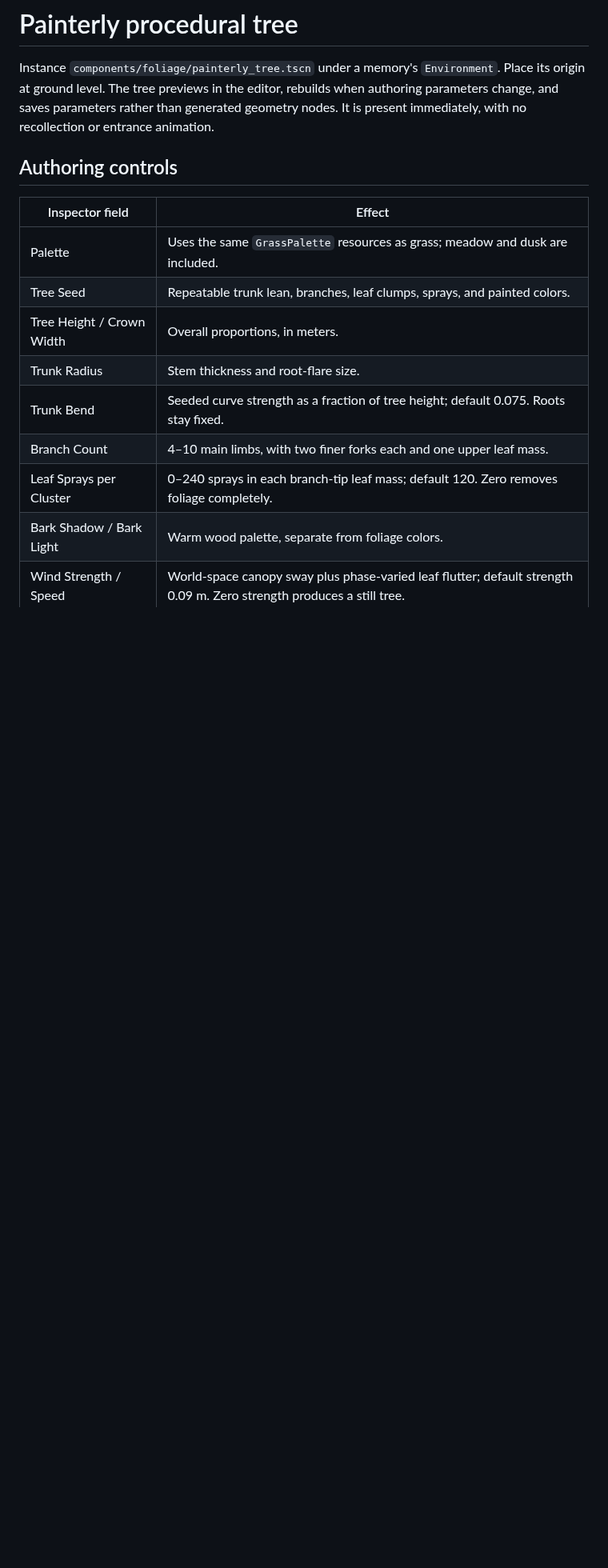
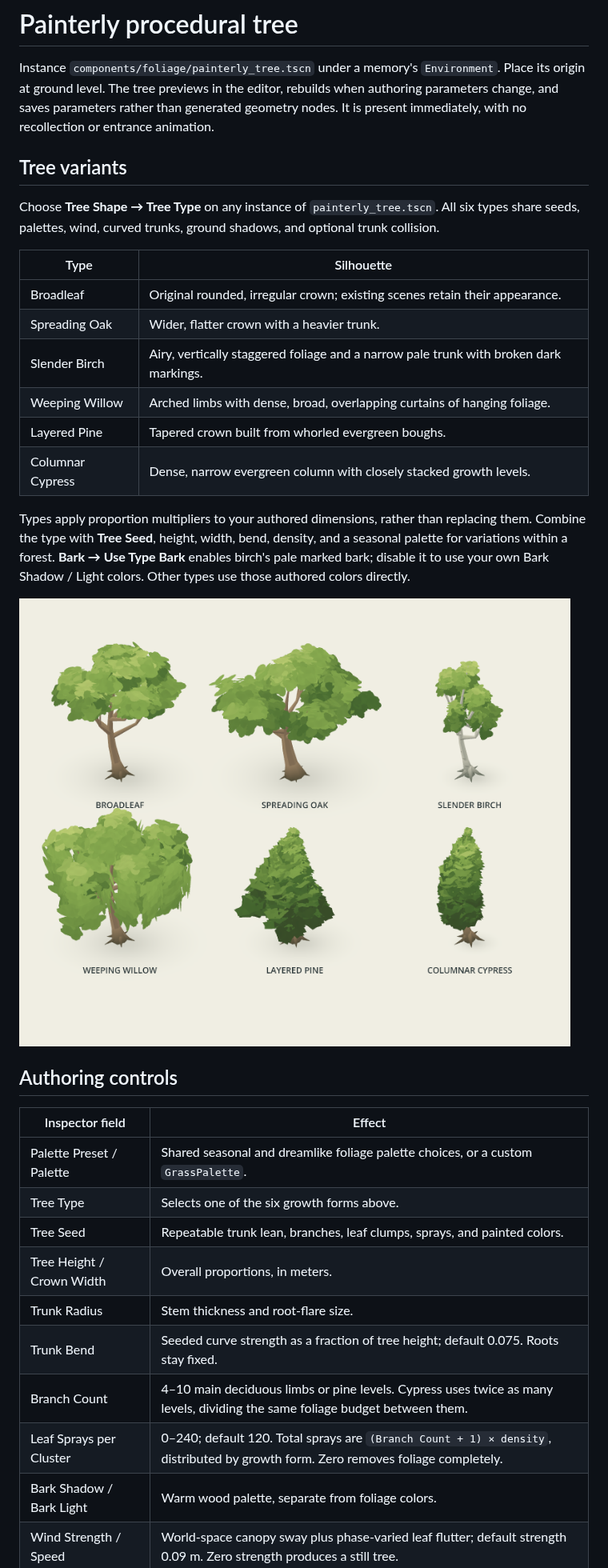
Before and after one commit to sorenair/memories, a Markdown page: components/foliage/TREES.md, the part around one of its changes. Shown at 80% size. Drawn GitHub-style; pictures changed too: docs/tree-variants.png (added); blank space fills up the shorter version.

```diff
--- a/components/foliage/TREES.md
+++ b/components/foliage/TREES.md
@@ -1,18 +1,36 @@
 # Painterly procedural tree
 
 Instance `components/foliage/painterly_tree.tscn` under a memory's `Environment`. Place its origin at ground level. The tree previews in the editor, rebuilds when authoring parameters change, and saves parameters rather than generated geometry nodes. It is present immediately, with no recollection or entrance animation.
+
+## Tree variants
+
+Choose **Tree Shape → Tree Type** on any instance of `painterly_tree.tscn`. All six types share seeds, palettes, wind, curved trunks, ground shadows, and optional trunk collision.
+
+| Type | Silhouette |
+| --- | --- |
+| Broadleaf | Original rounded, irregular crown; existing scenes retain their appearance. |
+| Spreading Oak | Wider, flatter crown with a heavier trunk. |
+| Slender Birch | Airy, vertically staggered foliage and a narrow pale trunk with broken dark markings. |
+| Weeping Willow | Arched limbs with dense, broad, overlapping curtains of hanging foliage. |
+| Layered Pine | Tapered crown built from whorled evergreen boughs. |
+| Columnar Cypress | Dense, narrow evergreen column with closely stacked growth levels. |
+
+Types apply proportion multipliers to your authored dimensions, rather than replacing them. Combine the type with **Tree Seed**, height, width, bend, density, and a seasonal palette for variations within a forest. **Bark → Use Type Bark** enables birch's pale marked bark; disable it to use your own Bark Shadow / Light colors. Other types use those authored colors directly.
+
+![Six tree types at matching authoring dimensions](../../docs/tree-variants.png)
 
 ## Authoring controls
 
 | Inspector field | Effect |
 | --- | --- |
-| Palette | Uses the same `GrassPalette` resources as grass; meadow and dusk are included. |
+| Palette Preset / Palette | Shared seasonal and dreamlike foliage palette choices, or a custom `GrassPalette`. |
+| Tree Type | Selects one of the six growth forms above. |
 | Tree Seed | Repeatable trunk lean, branches, leaf clumps, sprays, and painted colors. |
 | Tree Height / Crown Width | Overall proportions, in meters. |
 | Trunk Radius | Stem thickness and root-flare size. |
 | Trunk Bend | Seeded curve strength as a fraction of tree height; default 0.075. Roots stay fixed. |
-| Branch Count | 4–10 main limbs, with two finer forks each and one upper leaf mass. |
-| Leaf Sprays per Cluster | 0–240 sprays in each branch-tip leaf mass; default 120. Zero removes foliage completely. |
+| Branch Count | 4–10 main deciduous limbs or pine levels. Cypress uses twice as many levels, dividing the same foliage budget between them. |
+| Leaf Sprays per Cluster | 0–240; default 120. Total sprays are `(Branch Count + 1) × density`, distributed by growth form. Zero removes foliage completely. |
 | Bark Shadow / Bark Light | Warm wood palette, separate from foliage colors. |
 | Wind Strength / Speed | World-space canopy sway plus phase-varied leaf flutter; default strength 0.09 m. Zero strength produces a still tree. |
 | Trunk Collision | Four aligned capsules follow the bent lower stem and prevent walking through it; disable for decorative trees. |
```
Also changed, not shown: other parts of components/foliage/TREES.md (+6 -1 lines), README.md (+1 -1 lines), components/foliage/README.md (+1 -1 lines), 11 other files.
